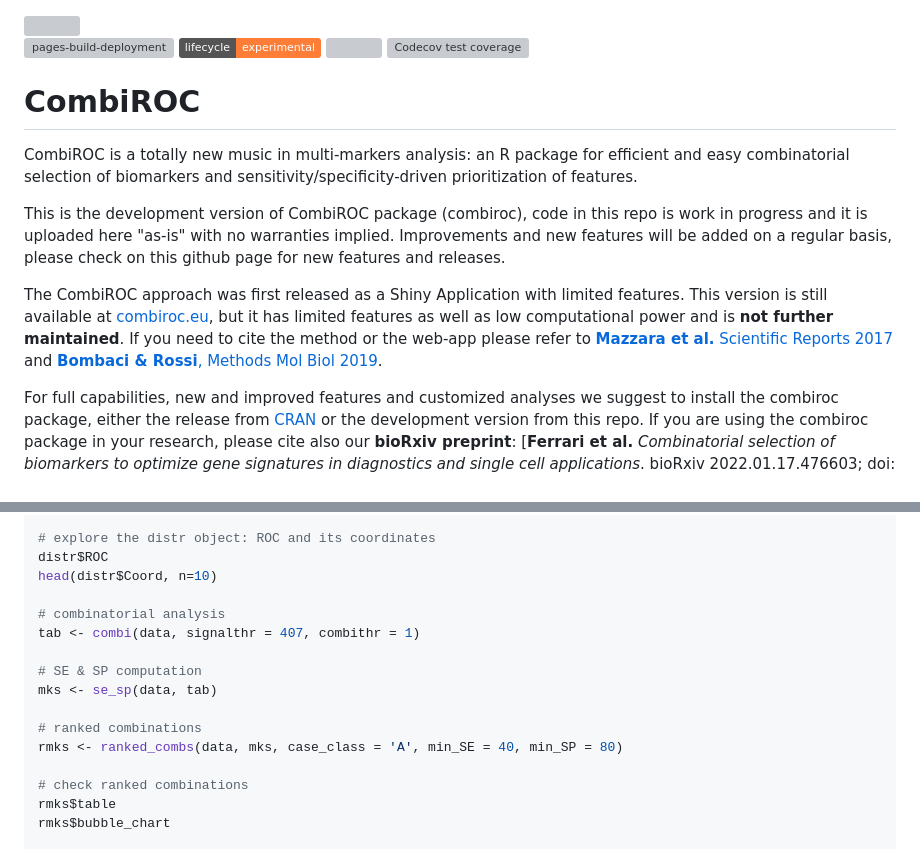
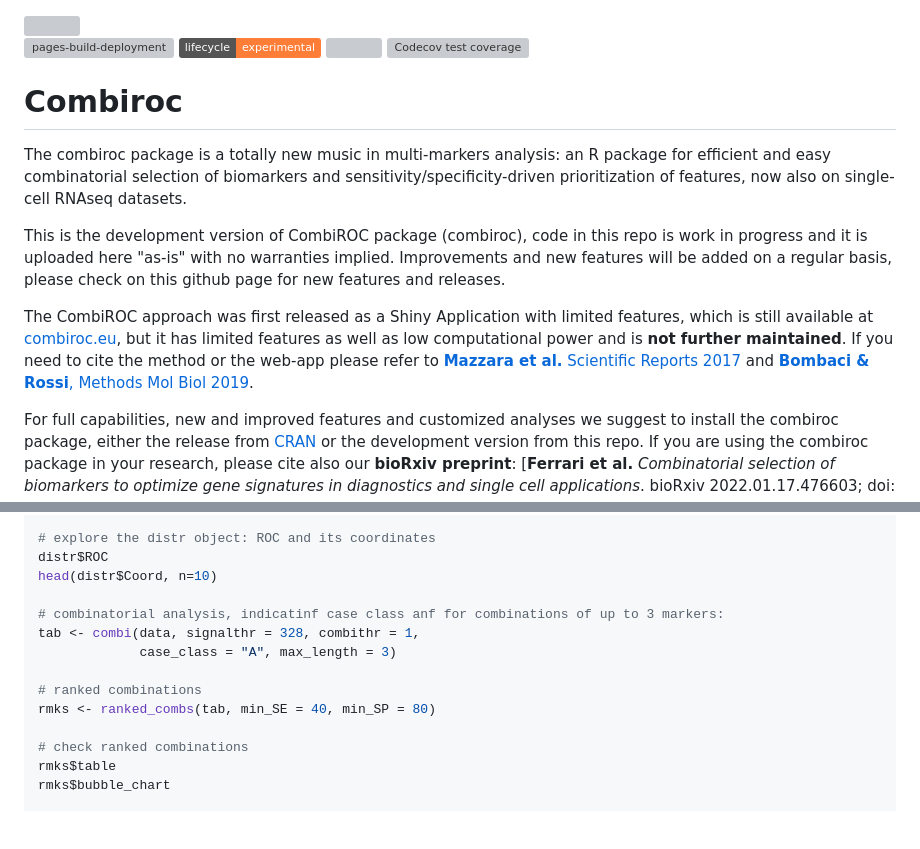
Before and after one commit to ingmbioinfo/combiroc, a Markdown page: README.md, 2 parts joined by grey strips. GitHub-like rendering; badges without logos; blank space fills up the shorter version; grey boxes are pictures that could not be loaded.

Commit message:
changed quick start code

```diff
--- a/README.md
+++ b/README.md
@@ -7,13 +7,13 @@
 [![Codecov test coverage](https://codecov.io/gh/ingmbioinfo/combiroc/branch/master/graph/badge.svg)](https://codecov.io/gh/ingmbioinfo/combiroc?branch=master)
 <!-- badges: end -->
 
-# CombiROC
+# Combiroc
 
-CombiROC is a totally new music in multi-markers analysis: an R package for efficient and easy combinatorial selection of biomarkers and sensitivity/specificity-driven prioritization of features.
+The combiroc package is a totally new music in multi-markers analysis: an R package for efficient and easy combinatorial selection of biomarkers and sensitivity/specificity-driven prioritization of features, now also on single-cell RNAseq datasets.
 
 This is the development version of CombiROC package (combiroc), code in this repo is work in progress and it is uploaded here "as-is" with no warranties implied. Improvements and new features will be added on a regular basis, please check on this github page for new features and releases.
 
-The CombiROC approach was first released as a Shiny Application with limited features. This version is still available at [combiroc.eu](http://combiroc.eu/), but it has limited features as well as low computational power and is __not further maintained__. If you need to cite the method or the web-app please refer to [**Mazzara et al.** Scientific Reports 2017](https://www.nature.com/articles/srep45477) and [**Bombaci & Rossi**, Methods Mol Biol 2019](https://link.springer.com/protocol/10.1007%2F978-1-4939-9164-8_16).
+The CombiROC approach was first released as a Shiny Application with limited features, which is still available at [combiroc.eu](http://combiroc.eu/), but it has limited features as well as low computational power and is __not further maintained__. If you need to cite the method or the web-app please refer to [**Mazzara et al.** Scientific Reports 2017](https://www.nature.com/articles/srep45477) and [**Bombaci & Rossi**, Methods Mol Biol 2019](https://link.springer.com/protocol/10.1007%2F978-1-4939-9164-8_16).
 
 For full capabilities, new and improved features and customized analyses we suggest to install the combiroc package, either the release from [CRAN](https://cloud.r-project.org/web/packages/combiroc/index.html) or the development version from this repo. If you are using the combiroc package in your research, please cite also our **bioRxiv preprint**: [**Ferrari et al.** *Combinatorial selection of biomarkers to optimize gene signatures in diagnostics and single cell applications*. bioRxiv 2022.01.17.476603; doi: https://doi.org/10.1101/2022.01.17.476603](https://www.biorxiv.org/content/10.1101/2022.01.17.476603v1)
 
@@ -80,14 +80,12 @@ distr$Density_summary
 distr$ROC
 head(distr$Coord, n=10)
 
-# combinatorial analysis
-tab <- combi(data, signalthr = 407, combithr = 1)
-
-# SE & SP computation
-mks <- se_sp(data, tab)
+# combinatorial analysis, indicatinf case class anf for combinations of up to 3 markers:
+tab <- combi(data, signalthr = 328, combithr = 1,
+             case_class = "A", max_length = 3)
 
 # ranked combinations
-rmks <- ranked_combs(data, mks, case_class = 'A', min_SE = 40, min_SP = 80)
+rmks <- ranked_combs(tab, min_SE = 40, min_SP = 80)
 
 # check ranked combinations
 rmks$table
```
